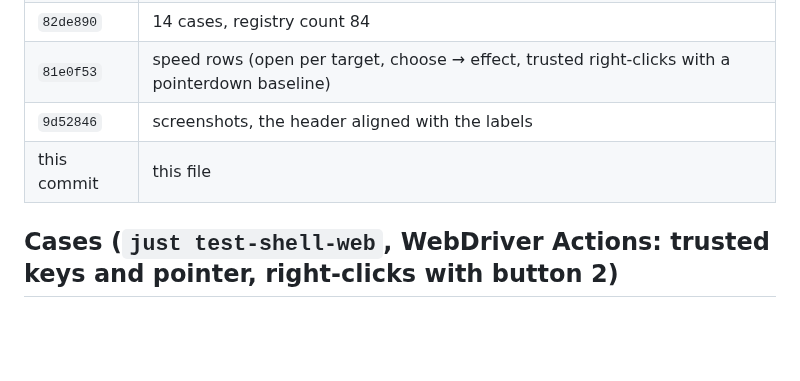
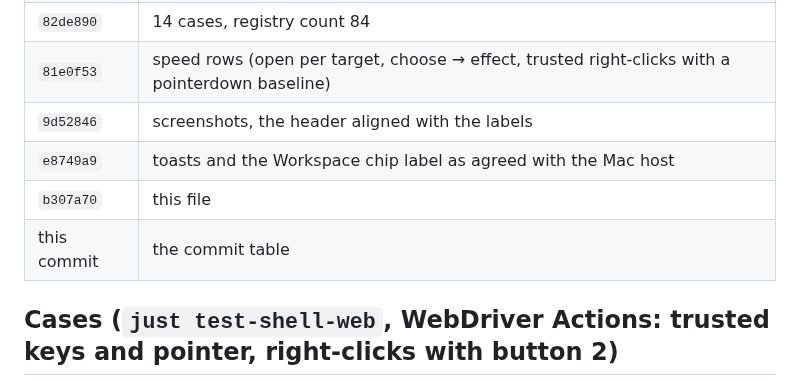
Before and after one commit to motleydev/openlogos, a Markdown page: docs/evidence/B077-web.md, the part around the change. Rendered like a GitHub page; blank space fills up the shorter version.

Commit message:
B077 web: evidence commit table
Co-Authored-By: Claude Opus 5.5 <noreply@anthropic.com>
Claude-Session: https://claude.ai/code/session_01PSjqcsLRcrsvGQzbzBAjnV

```diff
--- a/docs/evidence/B077-web.md
+++ b/docs/evidence/B077-web.md
@@ -55,7 +55,9 @@ plus), `move`, `pin`, `follow`, `link`, `focus` (corners round a dot), `move-lef
 | `82de890` | 14 cases, registry count 84 |
 | `81e0f53` | speed rows (open per target, choose → effect, trusted right-clicks with a pointerdown baseline) |
 | `9d52846` | screenshots, the header aligned with the labels |
-| this commit | this file |
+| `e8749a9` | toasts and the Workspace chip label as agreed with the Mac host |
+| `b307a70` | this file |
+| this commit | the commit table |
 
 ## Cases (`just test-shell-web`, WebDriver Actions: trusted keys and pointer, right-clicks with button 2)
 
```
